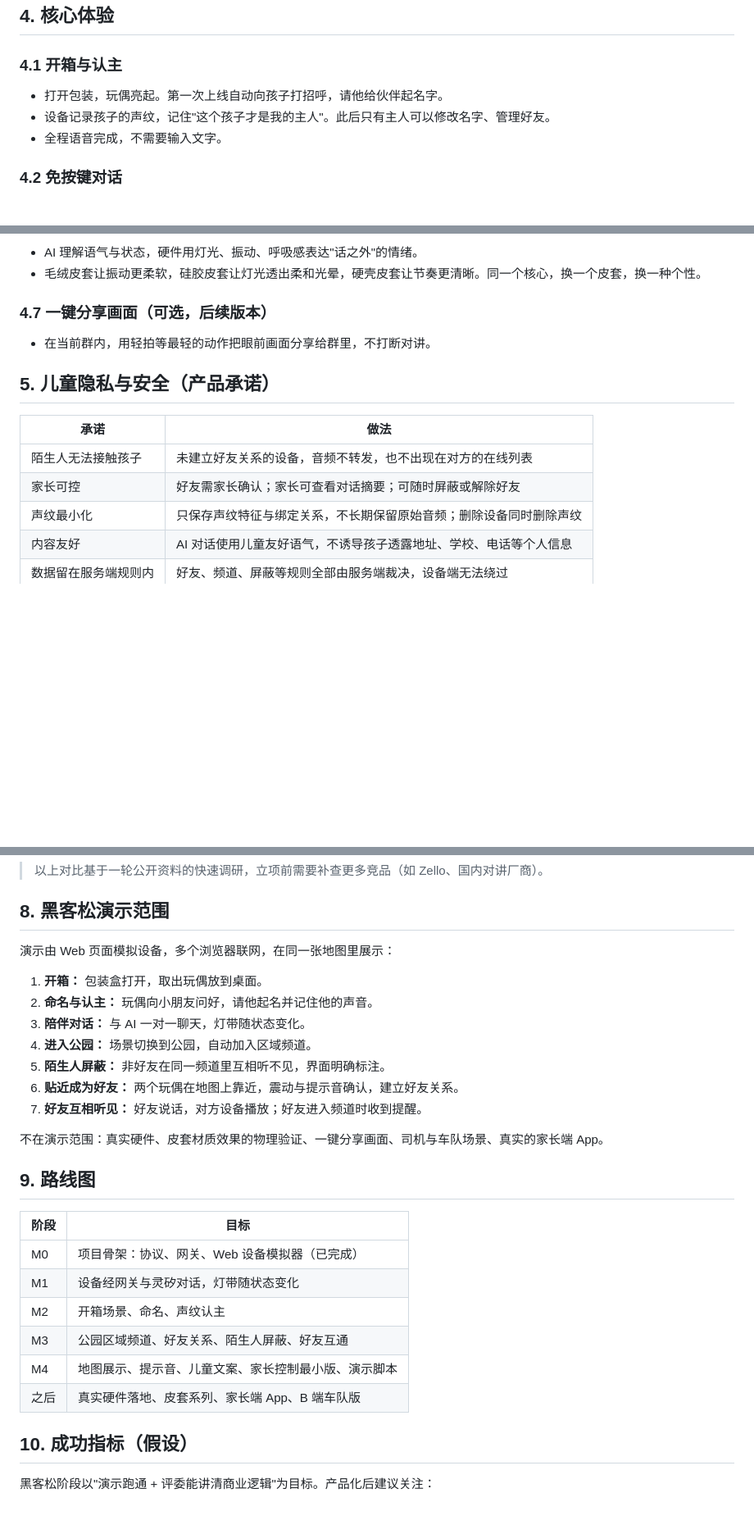
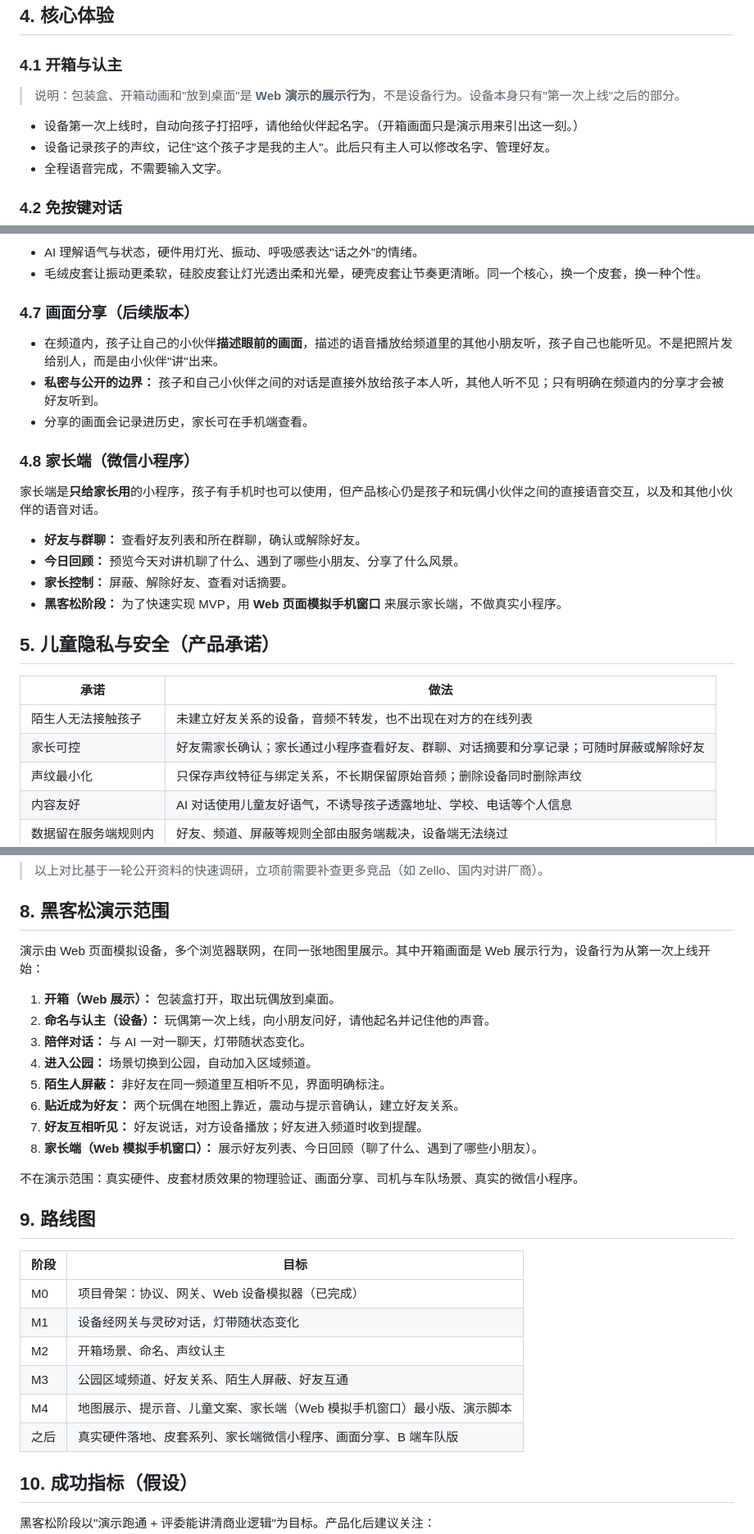
Before and after one commit to LiusCraft/palpable, a Markdown page: docs/product.md, 3 parts joined by grey strips. Shown at 82% size. Rendered like a GitHub page; blank space fills up the shorter version.

Commit message:
docs: 根据评审意见更新产品文档
- 开箱画面标注为 Web 展示行为，设备行为从第一次上线开始
- 新增家长端（微信小程序，MVP 用 Web 模拟手机窗口）：好友/群聊、今日回顾、家长控制
- 画面分享改为由小伙伴描述画面给频道内其他小朋友，与孩子-玩偶私密对话分开，并记入历史
- 同步演示范围与路线图

Co-Authored-By: Claude Sonnet 5.5 <noreply@anthropic.com>

```diff
--- a/docs/product.md
+++ b/docs/product.md
@@ -36,7 +36,9 @@
 ## 4. 核心体验
 
 ### 4.1 开箱与认主
-- 打开包装，玩偶亮起。第一次上线自动向孩子打招呼，请他给伙伴起名字。
+> 说明：包装盒、开箱动画和"放到桌面"是 **Web 演示的展示行为**，不是设备行为。设备本身只有"第一次上线"之后的部分。
+
+- 设备第一次上线时，自动向孩子打招呼，请他给伙伴起名字。（开箱画面只是演示用来引出这一刻。）
 - 设备记录孩子的声纹，记住"这个孩子才是我的主人"。此后只有主人可以修改名字、管理好友。
 - 全程语音完成，不需要输入文字。
 
@@ -63,15 +65,25 @@
 - AI 理解语气与状态，硬件用灯光、振动、呼吸感表达"话之外"的情绪。
 - 毛绒皮套让振动更柔软，硅胶皮套让灯光透出柔和光晕，硬壳皮套让节奏更清晰。同一个核心，换一个皮套，换一种个性。
 
-### 4.7 一键分享画面（可选，后续版本）
-- 在当前群内，用轻拍等最轻的动作把眼前画面分享给群里，不打断对讲。
+### 4.7 画面分享（后续版本）
+- 在频道内，孩子让自己的小伙伴**描述眼前的画面**，描述的语音播放给频道里的其他小朋友听，孩子自己也能听见。不是把照片发给别人，而是由小伙伴"讲"出来。
+- **私密与公开的边界：** 孩子和自己小伙伴之间的对话是直接外放给孩子本人听，其他人听不见；只有明确在频道内的分享才会被好友听到。
+- 分享的画面会记录进历史，家长可在手机端查看。
+
+### 4.8 家长端（微信小程序）
+家长端是**只给家长用**的小程序，孩子有手机时也可以使用，但产品核心仍是孩子和玩偶小伙伴之间的直接语音交互，以及和其他小伙伴的语音对话。
+
+- **好友与群聊：** 查看好友列表和所在群聊，确认或解除好友。
+- **今日回顾：** 预览今天对讲机聊了什么、遇到了哪些小朋友、分享了什么风景。
+- **家长控制：** 屏蔽、解除好友、查看对话摘要。
+- **黑客松阶段：** 为了快速实现 MVP，用 **Web 页面模拟手机窗口** 来展示家长端，不做真实小程序。
 
 ## 5. 儿童隐私与安全（产品承诺）
 
 | 承诺 | 做法 |
 | --- | --- |
 | 陌生人无法接触孩子 | 未建立好友关系的设备，音频不转发，也不出现在对方的在线列表 |
-| 家长可控 | 好友需家长确认；家长可查看对话摘要；可随时屏蔽或解除好友 |
+| 家长可控 | 好友需家长确认；家长通过小程序查看好友、群聊、对话摘要和分享记录；可随时屏蔽或解除好友 |
 | 声纹最小化 | 只保存声纹特征与绑定关系，不长期保留原始音频；删除设备同时删除声纹 |
 | 内容友好 | AI 对话使用儿童友好语气，不诱导孩子透露地址、学校、电话等个人信息 |
 | 数据留在服务端规则内 | 好友、频道、屏蔽等规则全部由服务端裁决，设备端无法绕过 |
@@ -101,17 +113,18 @@
 
 ## 8. 黑客松演示范围
 
-演示由 Web 页面模拟设备，多个浏览器联网，在同一张地图里展示：
+演示由 Web 页面模拟设备，多个浏览器联网，在同一张地图里展示。其中开箱画面是 Web 展示行为，设备行为从第一次上线开始：
 
-1. **开箱：** 包装盒打开，取出玩偶放到桌面。
-2. **命名与认主：** 玩偶向小朋友问好，请他起名并记住他的声音。
+1. **开箱（Web 展示）：** 包装盒打开，取出玩偶放到桌面。
+2. **命名与认主（设备）：** 玩偶第一次上线，向小朋友问好，请他起名并记住他的声音。
 3. **陪伴对话：** 与 AI 一对一聊天，灯带随状态变化。
 4. **进入公园：** 场景切换到公园，自动加入区域频道。
 5. **陌生人屏蔽：** 非好友在同一频道里互相听不见，界面明确标注。
 6. **贴近成为好友：** 两个玩偶在地图上靠近，震动与提示音确认，建立好友关系。
 7. **好友互相听见：** 好友说话，对方设备播放；好友进入频道时收到提醒。
+8. **家长端（Web 模拟手机窗口）：** 展示好友列表、今日回顾（聊了什么、遇到了哪些小朋友）。
 
-不在演示范围：真实硬件、皮套材质效果的物理验证、一键分享画面、司机与车队场景、真实的家长端 App。
+不在演示范围：真实硬件、皮套材质效果的物理验证、画面分享、司机与车队场景、真实的微信小程序。
 
 ## 9. 路线图
 
@@ -121,8 +134,8 @@
 | M1 | 设备经网关与灵矽对话，灯带随状态变化 |
 | M2 | 开箱场景、命名、声纹认主 |
 | M3 | 公园区域频道、好友关系、陌生人屏蔽、好友互通 |
-| M4 | 地图展示、提示音、儿童文案、家长控制最小版、演示脚本 |
-| 之后 | 真实硬件落地、皮套系列、家长端 App、B 端车队版 |
+| M4 | 地图展示、提示音、儿童文案、家长端（Web 模拟手机窗口）最小版、演示脚本 |
+| 之后 | 真实硬件落地、皮套系列、家长端微信小程序、画面分享、B 端车队版 |
 
 ## 10. 成功指标（假设）
 
```
